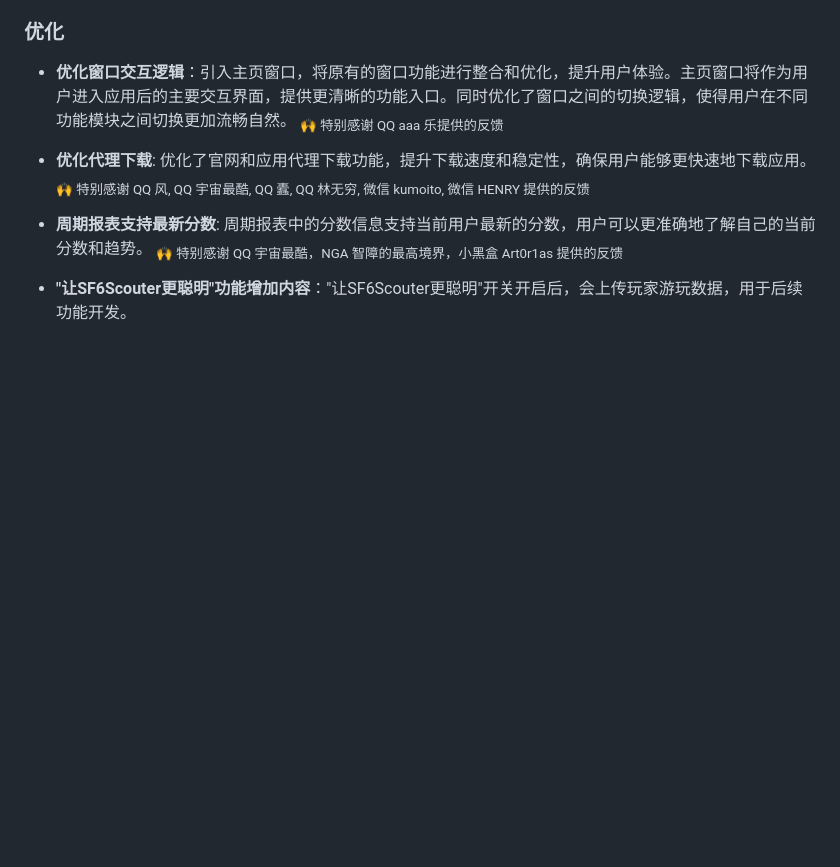
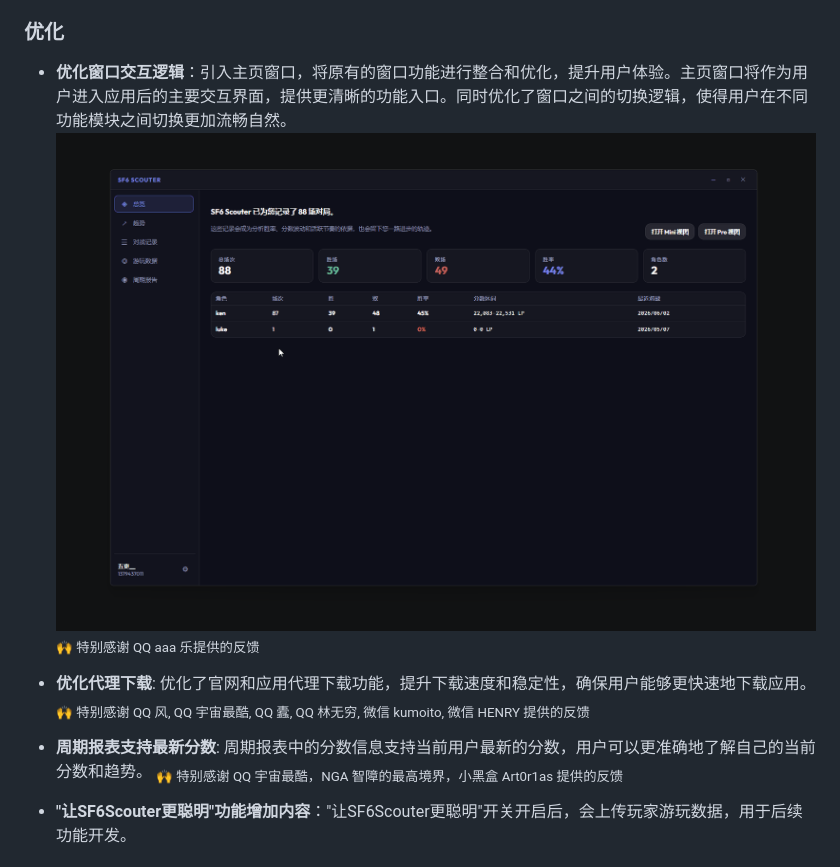
Before and after one commit to RengarLee/sf6_scouter, a Markdown page: CHANGELOG.md, the part around the change printed below. Drawn GitHub-style; pictures changed too: images/v0_4_0_Home.gif (added); blank space fills up the shorter version.

```diff
--- a/CHANGELOG.md
+++ b/CHANGELOG.md
@@ -23,6 +24,7 @@ and this project adheres to [Semantic Versioning](https://semver.org/spec/v2.0.0
 ### 优化
 
 - **优化窗口交互逻辑**：引入主页窗口，将原有的窗口功能进行整合和优化，提升用户体验。主页窗口将作为用户进入应用后的主要交互界面，提供更清晰的功能入口。同时优化了窗口之间的切换逻辑，使得用户在不同功能模块之间切换更加流畅自然。
+  ![v0_4_0_Home](https://raw.githubusercontent.com/RengarLee/sf6_scouter/main/images/v0_4_0_Home.gif)
   <sub>🙌 特别感谢 QQ aaa 乐提供的反馈</sub>
 
 - **优化代理下载**: 优化了官网和应用代理下载功能，提升下载速度和稳定性，确保用户能够更快速地下载应用。
```
Also changed, not shown: other parts of CHANGELOG.md (+2 -1 lines), images/v0_4_0_Auto_Start.gif (added), 1 other file.
